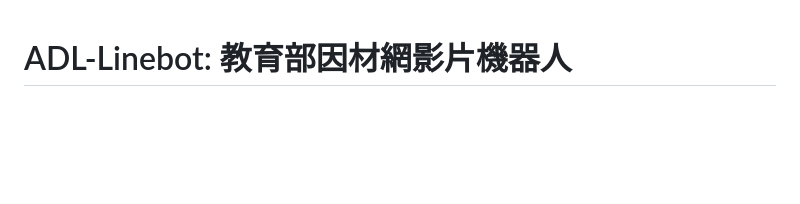
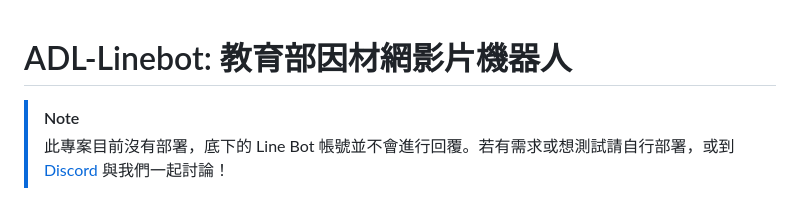
Before and after one commit to Edit-Mr/adl-linebot, a Markdown page: README.md, the part around the change. Drawn GitHub-style; blank space fills up the shorter version.

```diff
--- a/README.md
+++ b/README.md
@@ -1,4 +1,7 @@
 # ADL-Linebot: 教育部因材網影片機器人
+
+> [!NOTE]
+> 此專案目前沒有部署，底下的 Line Bot 帳號並不會進行回覆。若有需求或想測試請自行部署，或到 [Discord](https://dc.elvismao.com) 與我們一起討論！
 
 ![](screenshots.jpg)
 
```
